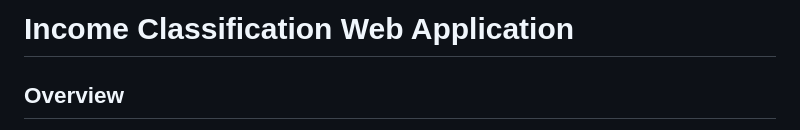
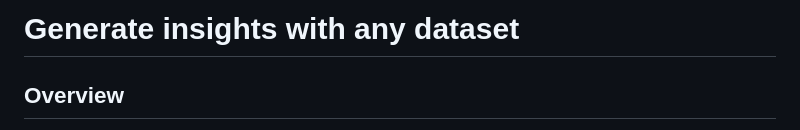
Before and after one commit to dev-vishnuprasad/Insight_Generator, a Markdown page: README.md, the part around the change. Drawn GitHub-style.

```diff
--- a/README.md
+++ b/README.md
@@ -1,4 +1,4 @@
-# Income Classification Web Application
+# Generate insights with any dataset
 
 ## Overview
 This is a Flask-based web application designed to preprocess datasets, train machine learning models, and generate visualizations and insights for income classification. The application allows users to upload CSV files, preprocess data, train RandomForest and XGBoost models, generate feature importance plots, and derive insights using the Gemini AI model.
```
